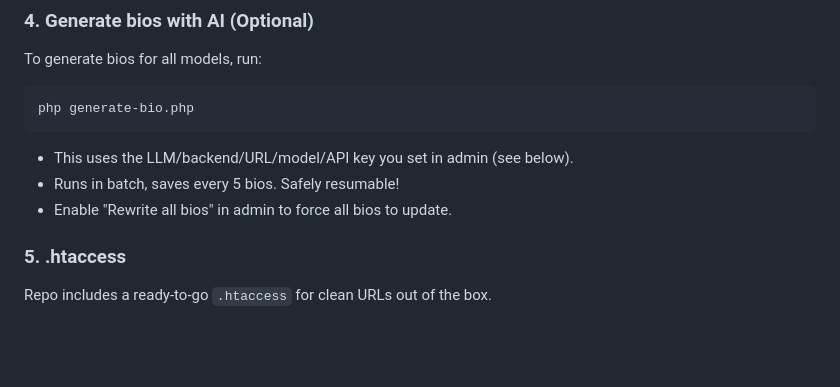
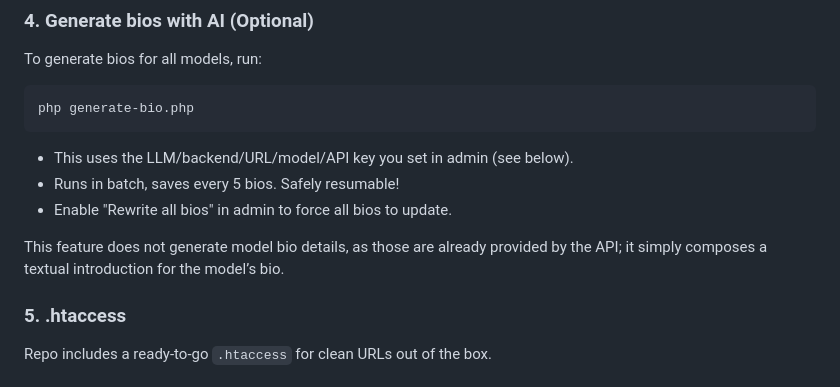
Before and after one commit to TinyCB/Chaturbate-affiliate-api-script, a Markdown page: readme.md, the part around the change. Rendered like a GitHub page; blank space fills up the shorter version.

```diff
--- a/readme.md
+++ b/readme.md
@@ -63,6 +63,8 @@ php generate-bio.php
 - Runs in batch, saves every 5 bios. Safely resumable!
 - Enable "Rewrite all bios" in admin to force all bios to update.
 
+This feature does not generate model bio details, as those are already provided by the API; it simply composes a textual introduction for the model’s bio.
+
 ### 5. **.htaccess**
 Repo includes a ready-to-go `.htaccess` for clean URLs out of the box.
 
```
